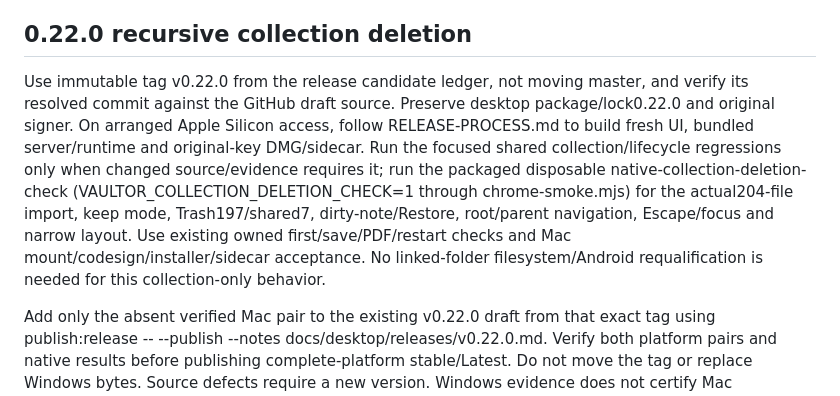
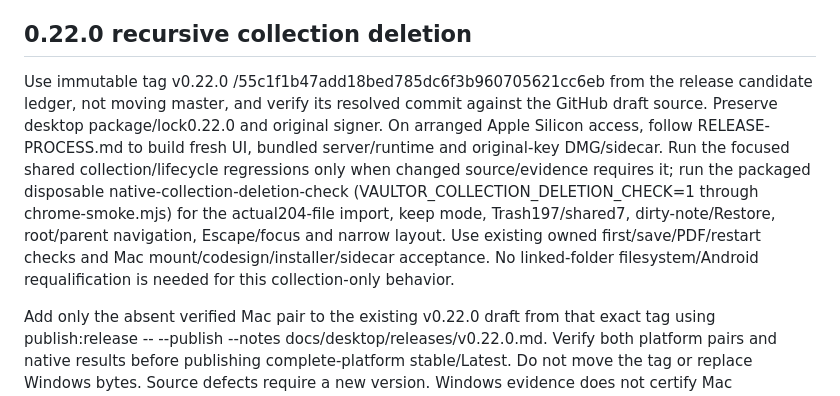
Before and after one commit to VaibhavPandit-09/vaultor-kb, a Markdown page: docs/desktop/MAC-HANDOFF.md, the part around the change. GitHub-like rendering.

```diff
--- a/docs/desktop/MAC-HANDOFF.md
+++ b/docs/desktop/MAC-HANDOFF.md
@@ -4,7 +4,7 @@ Reviewed 2026-10-27. Complete-platform0.21.0 is published as Latest; its ledger
 
 ## 0.22.0 recursive collection deletion
 
-Use immutable tag v0.22.0 from the release candidate ledger, not moving master, and verify its resolved commit against the GitHub draft source. Preserve desktop package/lock0.22.0 and original signer. On arranged Apple Silicon access, follow RELEASE-PROCESS.md to build fresh UI, bundled server/runtime and original-key DMG/sidecar. Run the focused shared collection/lifecycle regressions only when changed source/evidence requires it; run the packaged disposable native-collection-deletion-check (VAULTOR_COLLECTION_DELETION_CHECK=1 through chrome-smoke.mjs) for the actual204-file import, keep mode, Trash197/shared7, dirty-note/Restore, root/parent navigation, Escape/focus and narrow layout. Use existing owned first/save/PDF/restart checks and Mac mount/codesign/installer/sidecar acceptance. No linked-folder filesystem/Android requalification is needed for this collection-only behavior.
+Use immutable tag v0.22.0 /55c1f1b47add18bed785dc6f3b960705621cc6eb from the release candidate ledger, not moving master, and verify its resolved commit against the GitHub draft source. Preserve desktop package/lock0.22.0 and original signer. On arranged Apple Silicon access, follow RELEASE-PROCESS.md to build fresh UI, bundled server/runtime and original-key DMG/sidecar. Run the focused shared collection/lifecycle regressions only when changed source/evidence requires it; run the packaged disposable native-collection-deletion-check (VAULTOR_COLLECTION_DELETION_CHECK=1 through chrome-smoke.mjs) for the actual204-file import, keep mode, Trash197/shared7, dirty-note/Restore, root/parent navigation, Escape/focus and narrow layout. Use existing owned first/save/PDF/restart checks and Mac mount/codesign/installer/sidecar acceptance. No linked-folder filesystem/Android requalification is needed for this collection-only behavior.
 
 Add only the absent verified Mac pair to the existing v0.22.0 draft from that exact tag using publish:release -- --publish --notes docs/desktop/releases/v0.22.0.md. Verify both platform pairs and native results before publishing complete-platform stable/Latest. Do not move the tag or replace Windows bytes. Source defects require a new version. Windows evidence does not certify Mac acceptance. The [0.22.0 ledger](releases/v0.22.0.md) owns exact Windows results and remaining limits.
 
```
Also changed, not shown: docs/CODEBASE.md (+1 -1 lines), 1 other file.
